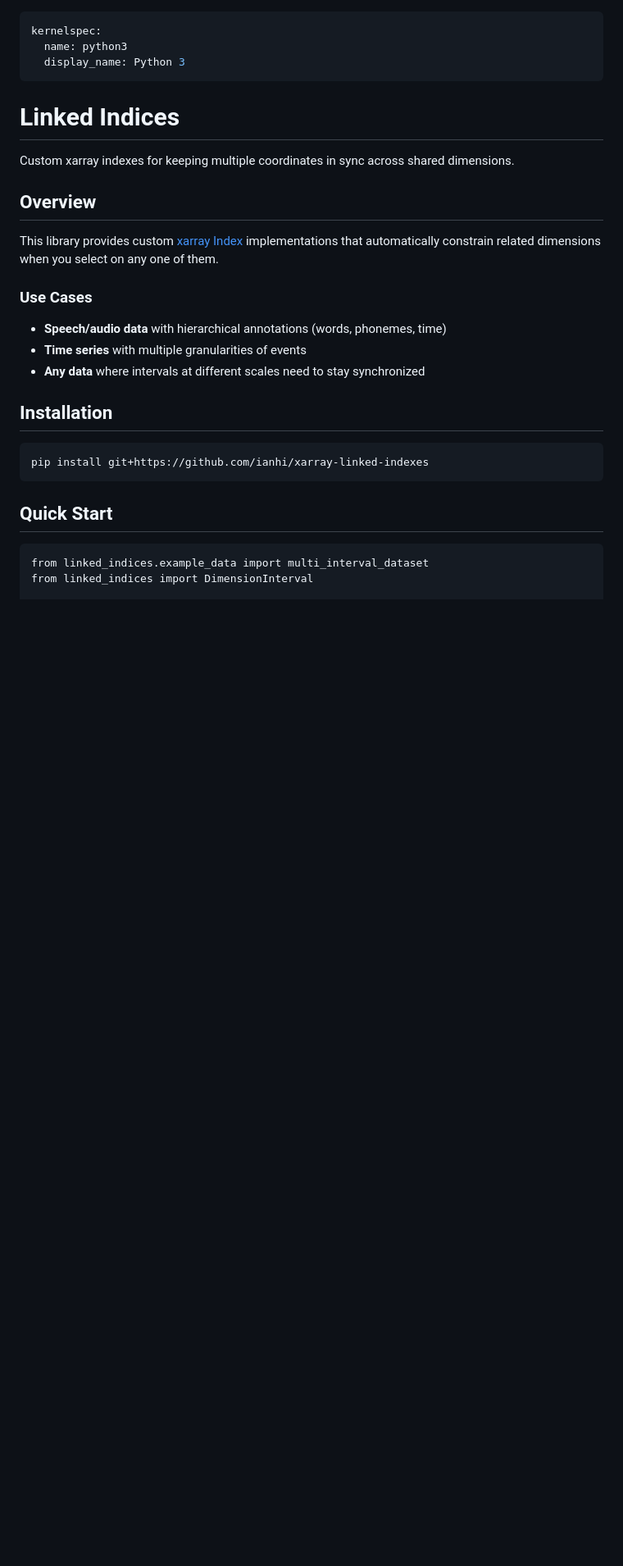
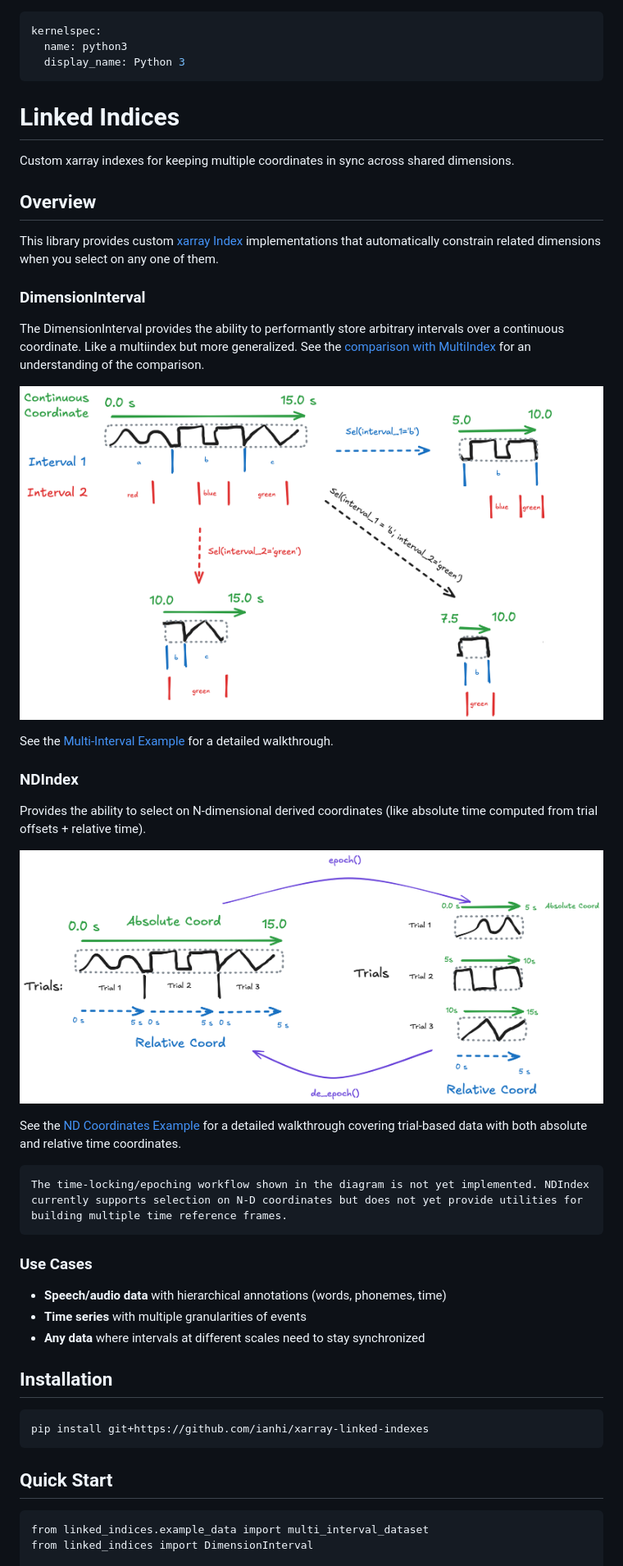
Before and after one commit to ianhi/xarray-linked-indexes, a Markdown page: docs/index.md, the part around the change. Shown at 82% size. GitHub-like rendering; pictures changed too: docs/images/abs-rel.png.excalidraw.png (added), docs/images/generic-intervals.png.excalidraw.png (added); blank space fills up the shorter version.

````diff
--- a/docs/index.md
+++ b/docs/index.md
@@ -12,6 +12,26 @@ Custom xarray indexes for keeping multiple coordinates in sync across shared dim
 
 This library provides custom [xarray Index](https://docs.xarray.dev/en/stable/internals/how-to-create-custom-index.html) implementations that automatically constrain related dimensions when you select on any one of them.
 
+
+### DimensionInterval
+
+The DimensionInterval provides the ability to performantly store arbitrary intervals over a continuous coordinate. Like a multiindex but more generalized. See the [comparison with MultiIndex](alt-multiindex.ipynb) for an understanding of the comparison.
+
+![diagram of possible sel calls for DimensionInterval](images/generic-intervals.png.excalidraw.png)
+
+See the [Multi-Interval Example](multi_interval_example.ipynb) for a detailed walkthrough.
+
+### NDIndex
+
+Provides the ability to select on N-dimensional derived coordinates (like absolute time computed from trial offsets + relative time).
+
+![diagram of two possible abs-rel indexes](images/abs-rel.png.excalidraw.png)
+
+See the [ND Coordinates Example](nd_index_demo.ipynb) for a detailed walkthrough covering trial-based data with both absolute and relative time coordinates.
+
+```{note}
+The time-locking/epoching workflow shown in the diagram is not yet implemented. NDIndex currently supports selection on N-D coordinates but does not yet provide utilities for building multiple time reference frames.
+```
 
 ### Use Cases
 
````
Also changed, not shown: AGENTS.md (+37 -2 lines), docs/images/event-locking.png.excalidraw.png (added), 13 other files.
